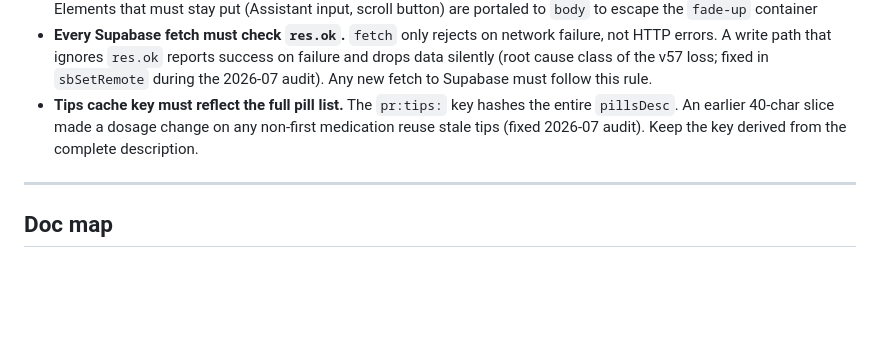
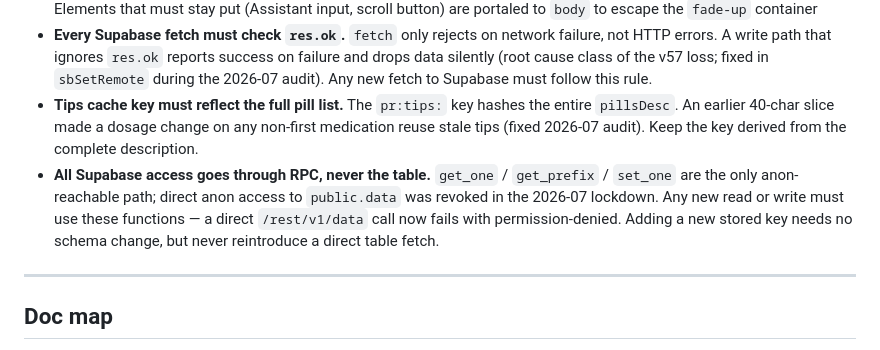
Before and after one commit to CFF/pill-reminder-dev, a Markdown page: CLAUDE.md, the part around the change. GitHub-like rendering; blank space fills up the shorter version.

```diff
--- a/CLAUDE.md
+++ b/CLAUDE.md
@@ -132,6 +132,7 @@ When a fix "still doesn't work," resist patching again. Diagnose first.
 - **CSS transforms break `position:fixed` for descendants**, including a transform left behind by an animation's fill mode. Elements that must stay put (Assistant input, scroll button) are portaled to `body` to escape the `fade-up` container
 - **Every Supabase fetch must check `res.ok`.** `fetch` only rejects on network failure, not HTTP errors. A write path that ignores `res.ok` reports success on failure and drops data silently (root cause class of the v57 loss; fixed in `sbSetRemote` during the 2026-07 audit). Any new fetch to Supabase must follow this rule.
 - **Tips cache key must reflect the full pill list.** The `pr:tips:` key hashes the entire `pillsDesc`. An earlier 40-char slice made a dosage change on any non-first medication reuse stale tips (fixed 2026-07 audit). Keep the key derived from the complete description.
+- **All Supabase access goes through RPC, never the table.** `get_one` / `get_prefix` / `set_one` are the only anon-reachable path; direct anon access to `public.data` was revoked in the 2026-07 lockdown. Any new read or write must use these functions — a direct `/rest/v1/data` call now fails with permission-denied. Adding a new stored key needs no schema change, but never reintroduce a direct table fetch.
 
 ---
 
```
Also changed, not shown: PRD.md (+1 -1 lines), SPECS.md (+5 -3 lines).
